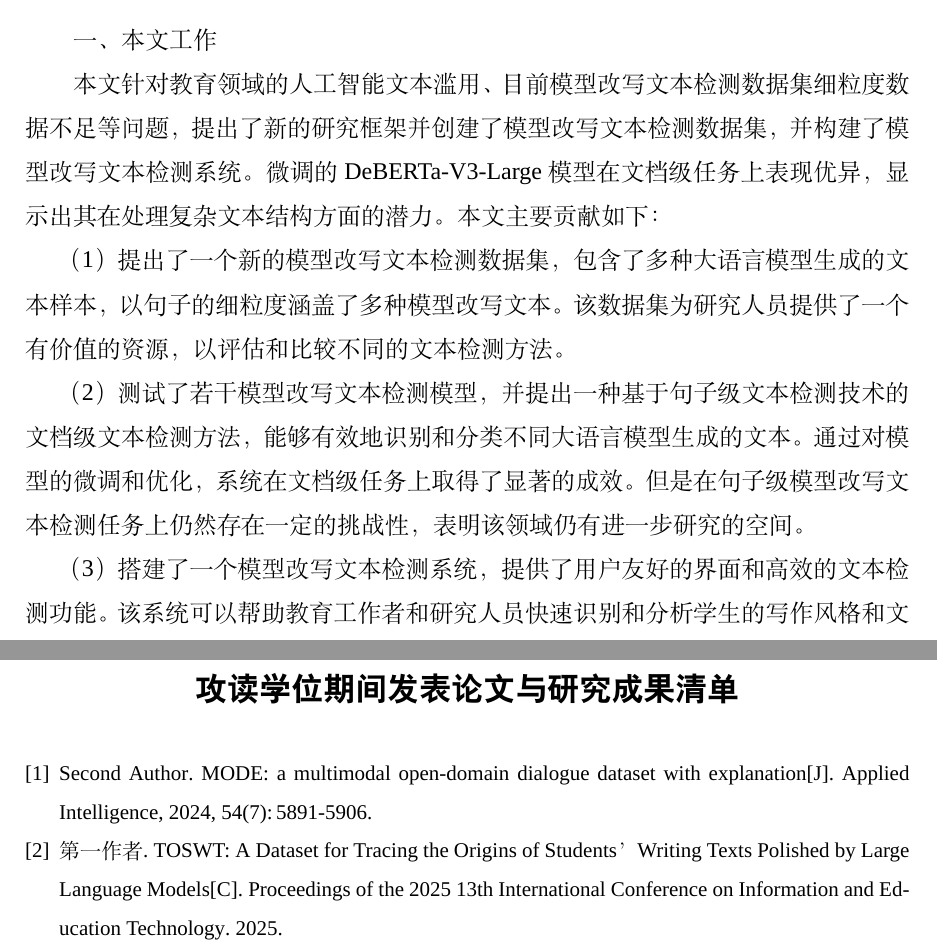
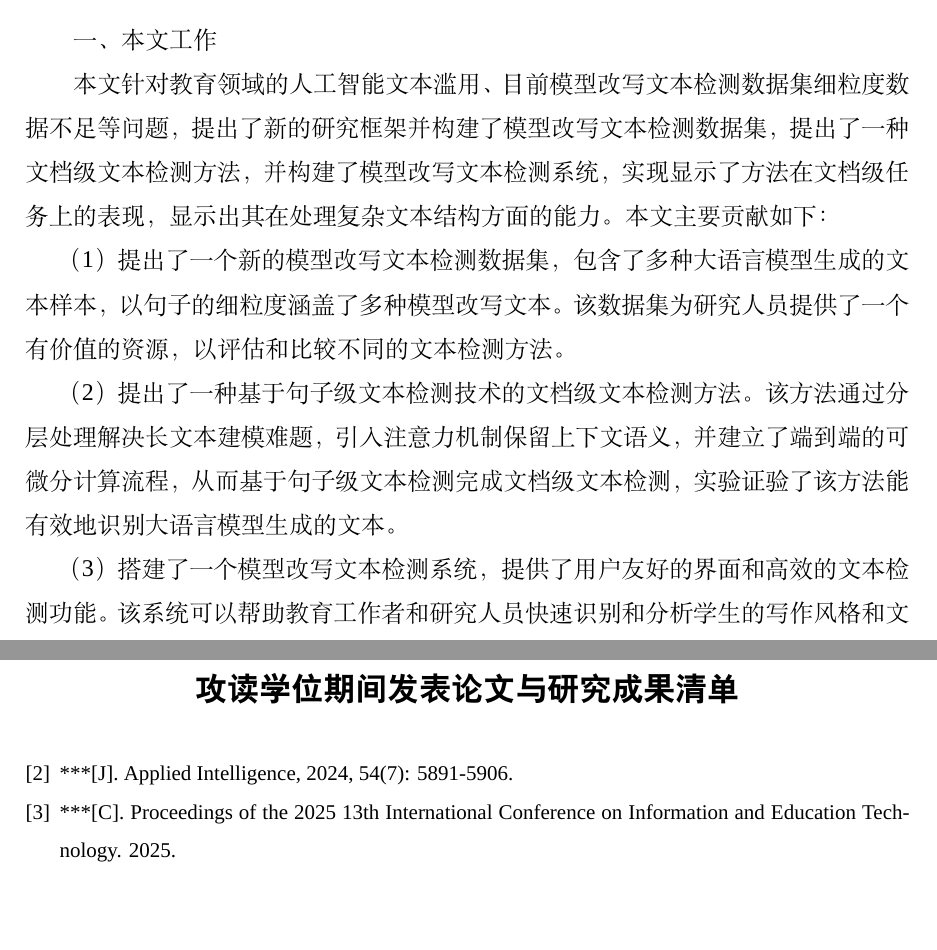
Before and after one commit to poplpr/master-paper, a LaTeX thesis (main.tex, which reads misc/1_conclusion.tex, misc/4_pub.tex): two parts of pages 102 and 111 of 111, joined at a grey line, cut so that both start at the same text, the shorter picture padded with empty space. Compiled offline with XeLaTeX; a missing font is replaced by an installed copy or a similar font.

Commit message:
新方法及配套的摘要、结论内容更新

```diff
--- a/main.tex
+++ b/main.tex
@@ -52,7 +52,7 @@
     % 如需覆盖竖排标题，请配置以下选项。
     % 下面的例子展示了如何在竖排标题中使用垂直或者旋转的英文。
     % verticalTitle = {形状记忆聚氨酯{L } {T } {X }的合成 \rotatebox[origin=c]{-90}{Feng Kaiyu} 及其在织物中的应用},
-    titleEn = {A Method for Detecting Model-Rewritten Texts in Student Compositions},
+    titleEn = {A Method for Detecting Model-Polished Texts in Student Compositions},
     author = 卢品仁,
     authorEn = Pinren Lu,
     studentId = 3120220953,
--- a/misc/1_conclusion.tex
+++ b/misc/1_conclusion.tex
@@ -19,11 +19,13 @@
 
 一、本文工作
 
-本文针对教育领域的人工智能文本滥用、目前模型改写文本检测数据集细粒度数据不足等问题，提出了新的研究框架并创建了模型改写文本检测数据集，并构建了模型改写文本检测系统。微调的 DeBERTa-V3-Large 模型在文档级任务上表现优异，显示出其在处理复杂文本结构方面的潜力。本文主要贡献如下：
+本文针对教育领域的人工智能文本滥用、目前模型改写文本检测数据集细粒度数
+据不足等问题，提出了新的研究框架并构建了模型改写文本检测数据集，提出了一种文档级文本检测方法，并构建了模型改写文本检测系统，实现显示了方法在文档级任务上的表现，显示出其在处理复杂文本结构方面的能力。本文主要贡献如下：
 
 （1）提出了一个新的模型改写文本检测数据集，包含了多种大语言模型生成的文本样本，以句子的细粒度涵盖了多种模型改写文本。该数据集为研究人员提供了一个有价值的资源，以评估和比较不同的文本检测方法。
 
-（2）测试了若干模型改写文本检测模型，并提出一种基于句子级文本检测技术的文档级文本检测方法，能够有效地识别和分类不同大语言模型生成的文本。通过对模型的微调和优化，系统在文档级任务上取得了显著的成效。但是在句子级模型改写文本检测任务上仍然存在一定的挑战性，表明该领域仍有进一步研究的空间。
+（2）提出了一种基于句子级文本检测技术的文档级文本检测方法。该方法通过
+分层处理解决长文本建模难题，引入注意力机制保留上下文语义，并建立了端到端的可微分计算流程，从而基于句子级文本检测完成文档级文本检测，实验证验了该方法能有效地识别大语言模型生成的文本。
 
 （3）搭建了一个模型改写文本检测系统，提供了用户友好的界面和高效的文本检测功能。该系统可以帮助教育工作者和研究人员快速识别和分析学生的写作风格和文本来源，为教育领域的文本检测提供了实用的解决方案。
 
--- a/misc/4_pub.tex
+++ b/misc/4_pub.tex
@@ -28,8 +28,8 @@
   % - 如果想要按照引用顺序排序，可以开启 `publications/sorting` 选项。
   % - 如果想要微调，详见 https://bithesis.bitnp.net/faq/bib-sort.html#sortkey 。
   % 更多信息请参考「bithesis.pdf」手册。
-  \addpubs{DBLP:journals/apin/YinLLSL24}
-  \addpubs{TOSWT}
+  % \addpubs{DBLP:journals/apin/YinLLSL24}
+  % \addpubs{TOSWT}
 
   % 主要针对硕士生
   \printbibliography[heading=none,category=mypub,resetnumbers=true]
@@ -54,12 +54,12 @@
   % 如果想绕过 pub.bib 直接记录项目（例如获奖），请参考以下内容，
   % 定义一个能和 \printbibliography 共存的列表。
   % https://bithesis.bitnp.net/faq/pub-manual.html
-  % \zihao{5} % 字号改为五号
-  % \renewcommand{\labelenumi}{[\theenumi]} % 编号改用中括号
-  %
-  % \begin{enumerate}[nosep, leftmargin=4ex-2pt, labelsep=1ex]
-  %   \setcounter{enumi}{4} % 下一项为 5。
-  %   \item 于《新青年》发表论文一篇，本人第一作者。
-  %   \item 于\textit{La Jeunesse}发表论文一篇，导师第一作者，本人第二作者。
-  % \end{enumerate}
+  \zihao{5} % 字号改为五号
+  \renewcommand{\labelenumi}{[\theenumi]} % 编号改用中括号
+
+  \begin{enumerate}[nosep, leftmargin=4ex-2pt, labelsep=1ex]
+    \setcounter{enumi}{1} % 下一项为 5。
+    \item ***[J]. Applied Intelligence, 2024, 54(7): 5891-5906.
+    \item ***[C]. Proceedings of the 2025 13th International Conference on Information and Education Technology. 2025.
+  \end{enumerate}
 \end{publications}
```
Also changed, not shown: chapters/abstract.tex (+6 -6 lines), chapters/chapter4.tex (+2 -1 lines), main.pdf.
